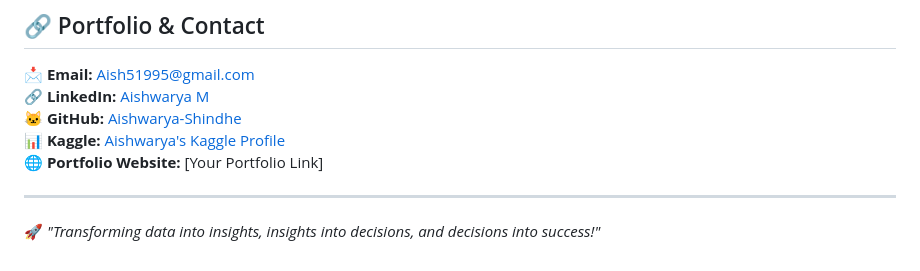
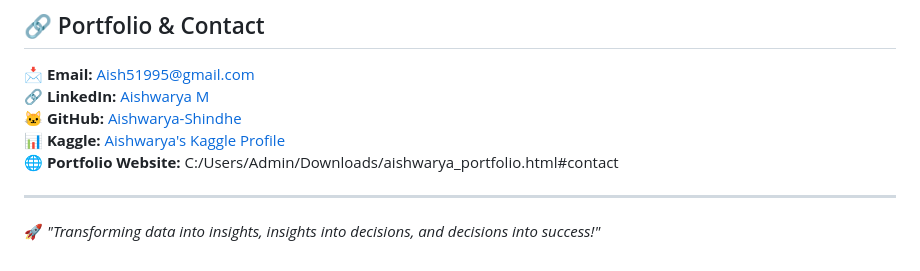
Before and after one commit to Aishwarya-Shindhe/-Aishwarya-Portfolio, a Markdown page: README.md, the part around the change. GitHub-like rendering.

```diff
--- a/README.md
+++ b/README.md
@@ -75,7 +75,7 @@ Relevant Coursework: **Data Analysis, Visualization, Statistical Methods, SQL, P
 🔗 **LinkedIn:** [Aishwarya M](https://www.linkedin.com/in/aishwarya-m-727999296)
 🐱 **GitHub:** [Aishwarya-Shindhe](https://github.com/Aishwarya-Shindhe)
 📊 **Kaggle:** [Aishwarya's Kaggle Profile](https://www.kaggle.com/aishwaryashindhe)
-🌐 **Portfolio Website:** [Your Portfolio Link]
+🌐 **Portfolio Website:** C:/Users/Admin/Downloads/aishwarya_portfolio.html#contact
 
 ---
 
```
